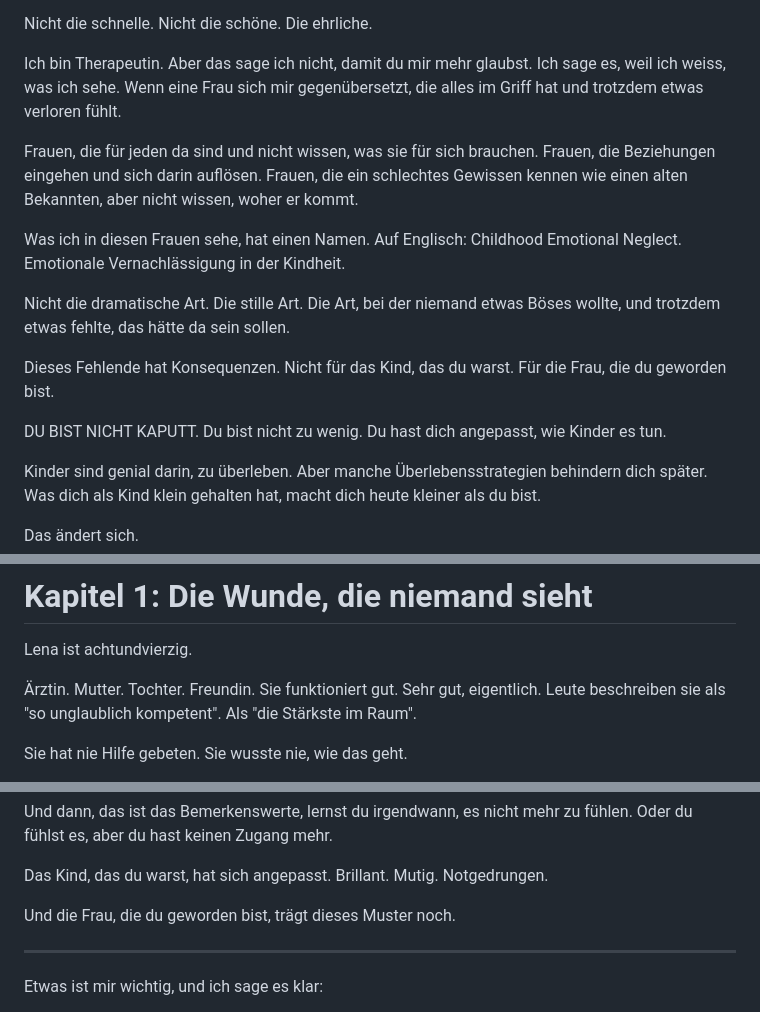
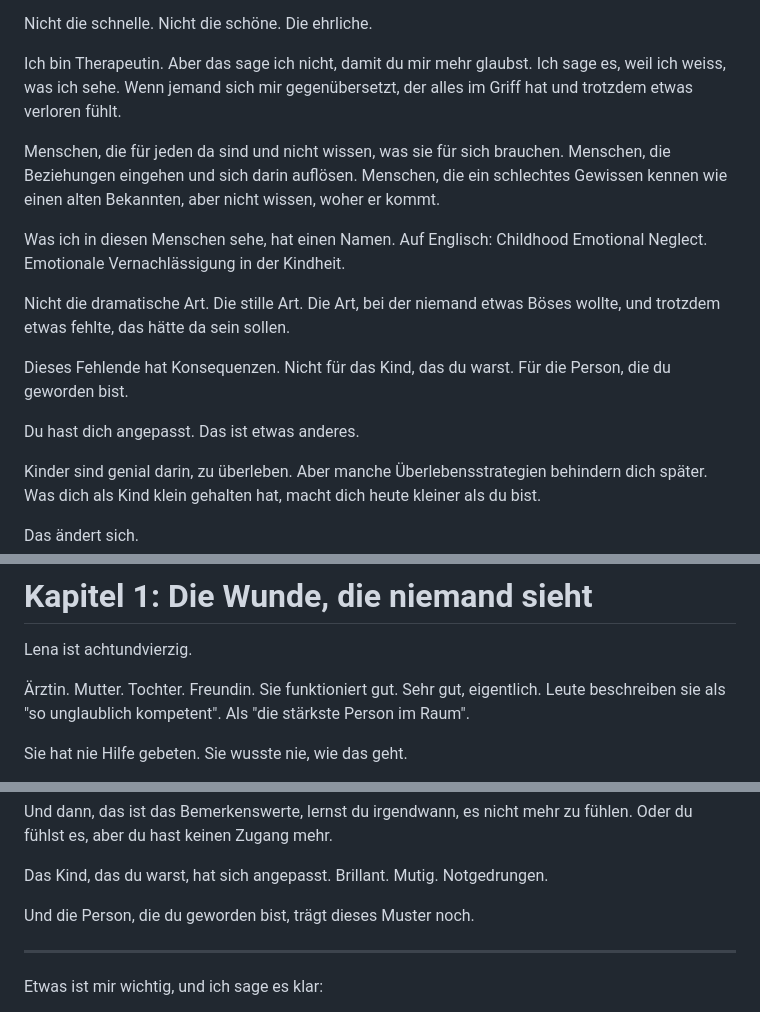
Before and after one commit to realistisch2020-sys/FEMCODE-Gehirn, a Markdown page: outputs/buch-niemand-gefragt/niemand-hat-dich-gefragt-MANUSKRIPT.md, 3 parts joined by grey strips. GitHub-like rendering.

Commit message:
Buch 5: KI-Floskeln entfernt, geschlechtsneutral (in Bearbeitung)
Co-Authored-By: Claude <noreply@anthropic.com>

```diff
--- a/outputs/buch-niemand-gefragt/niemand-hat-dich-gefragt-MANUSKRIPT.md
+++ b/outputs/buch-niemand-gefragt/niemand-hat-dich-gefragt-MANUSKRIPT.md
@@ -58,13 +58,13 @@ Die ehrliche.
 
 Ich bin Therapeutin. Aber das sage ich nicht, damit du mir mehr glaubst.
 Ich sage es, weil ich weiss, was ich sehe.
-Wenn eine Frau sich mir gegenübersetzt, die alles im Griff hat und trotzdem etwas verloren fühlt.
-
-Frauen, die für jeden da sind und nicht wissen, was sie für sich brauchen.
-Frauen, die Beziehungen eingehen und sich darin auflösen.
-Frauen, die ein schlechtes Gewissen kennen wie einen alten Bekannten, aber nicht wissen, woher er kommt.
-
-Was ich in diesen Frauen sehe, hat einen Namen.
+Wenn jemand sich mir gegenübersetzt, der alles im Griff hat und trotzdem etwas verloren fühlt.
+
+Menschen, die für jeden da sind und nicht wissen, was sie für sich brauchen.
+Menschen, die Beziehungen eingehen und sich darin auflösen.
+Menschen, die ein schlechtes Gewissen kennen wie einen alten Bekannten, aber nicht wissen, woher er kommt.
+
+Was ich in diesen Menschen sehe, hat einen Namen.
 Auf Englisch: Childhood Emotional Neglect.
 Emotionale Vernachlässigung in der Kindheit.
 
@@ -74,11 +74,9 @@ Die Art, bei der niemand etwas Böses wollte, und trotzdem etwas fehlte, das hä
 
 Dieses Fehlende hat Konsequenzen.
 Nicht für das Kind, das du warst.
-Für die Frau, die du geworden bist.
-
-DU BIST NICHT KAPUTT.
-Du bist nicht zu wenig.
-Du hast dich angepasst, wie Kinder es tun.
+Für die Person, die du geworden bist.
+
+Du hast dich angepasst. Das ist etwas anderes.
 
 Kinder sind genial darin, zu überleben.
 Aber manche Überlebensstrategien behindern dich später.
@@ -136,7 +134,7 @@ Lena ist achtundvierzig.
 
 Ärztin. Mutter. Tochter. Freundin.
 Sie funktioniert gut. Sehr gut, eigentlich.
-Leute beschreiben sie als "so unglaublich kompetent". Als "die Stärkste im Raum".
+Leute beschreiben sie als "so unglaublich kompetent". Als "die stärkste Person im Raum".
 
 Sie hat nie Hilfe gebeten.
 Sie wusste nie, wie das geht.
@@ -254,7 +252,7 @@ Oder du fühlst es, aber du hast keinen Zugang mehr.
 Das Kind, das du warst, hat sich angepasst.
 Brillant. Mutig. Notgedrungen.
 
-Und die Frau, die du geworden bist, trägt dieses Muster noch.
+Und die Person, die du geworden bist, trägt dieses Muster noch.
 
 ---
 
```
Also changed, not shown: other parts of outputs/buch-niemand-gefragt/niemand-hat-dich-gefragt-MANUSKRIPT.md (+3 -3 lines).
